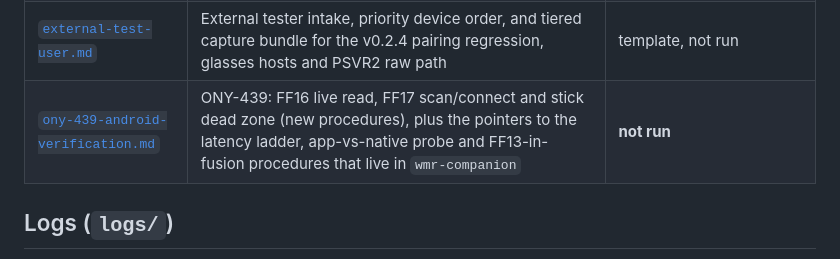
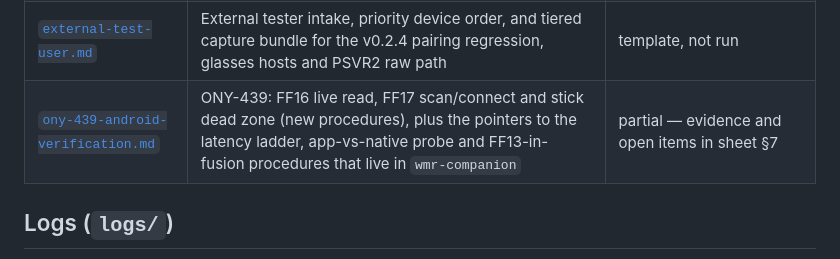
Before and after one commit to nightcinder/WMR_Bridge, a Markdown page: docs/runs/README.md, the part around the change. Drawn GitHub-style.

Commit message:
Docs: record FF17 first writes and the dead-zone second sitting (ONY-439)

```diff
--- a/docs/runs/README.md
+++ b/docs/runs/README.md
@@ -58,7 +58,7 @@ defaults and `docs/STATUS.md` in both repos written up. Until then, no sitting a
 | `robustness.md` | Remaining TESTING.md items in one sitting: still-required 2–6, 9, 11; FF12 5–7, 11, 12, 15; B4, B6–B8, B10, B11 | **not run** |
 | `pi-bridge.md` | Linux / Raspberry Pi Wi-Fi host bridge bring-up (P1–P10); upstream loss comparability against ESP32 | **not run** |
 | [`external-test-user.md`](sheets/external-test-user.md) | External tester intake, priority device order, and tiered capture bundle for the v0.2.4 pairing regression, glasses hosts and PSVR2 raw path | template, not run |
-| [`ony-439-android-verification.md`](sheets/ony-439-android-verification.md) | ONY-439: FF16 live read, FF17 scan/connect and stick dead zone (new procedures), plus the pointers to the latency ladder, app-vs-native probe and FF13-in-fusion procedures that live in `wmr-companion` | **not run** |
+| [`ony-439-android-verification.md`](sheets/ony-439-android-verification.md) | ONY-439: FF16 live read, FF17 scan/connect and stick dead zone (new procedures), plus the pointers to the latency ladder, app-vs-native probe and FF13-in-fusion procedures that live in `wmr-companion` | partial — evidence and open items in sheet §7 |
 
 ## Logs (`logs/`)
 
```
Also changed, not shown: docs/STATUS.md (+2 -2 lines), 1 other file.
